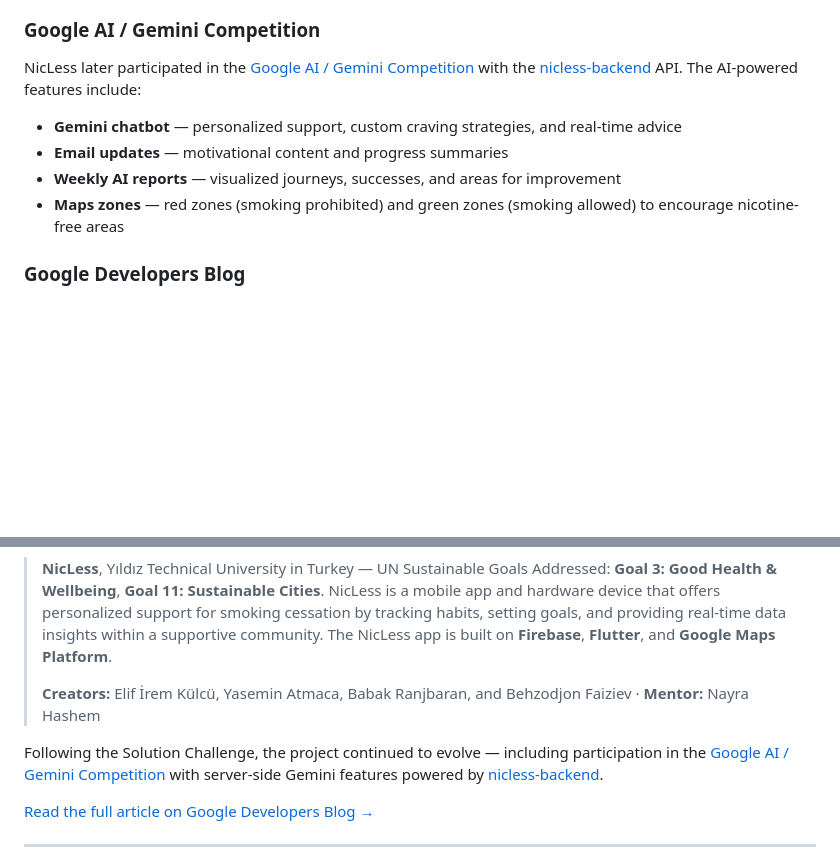
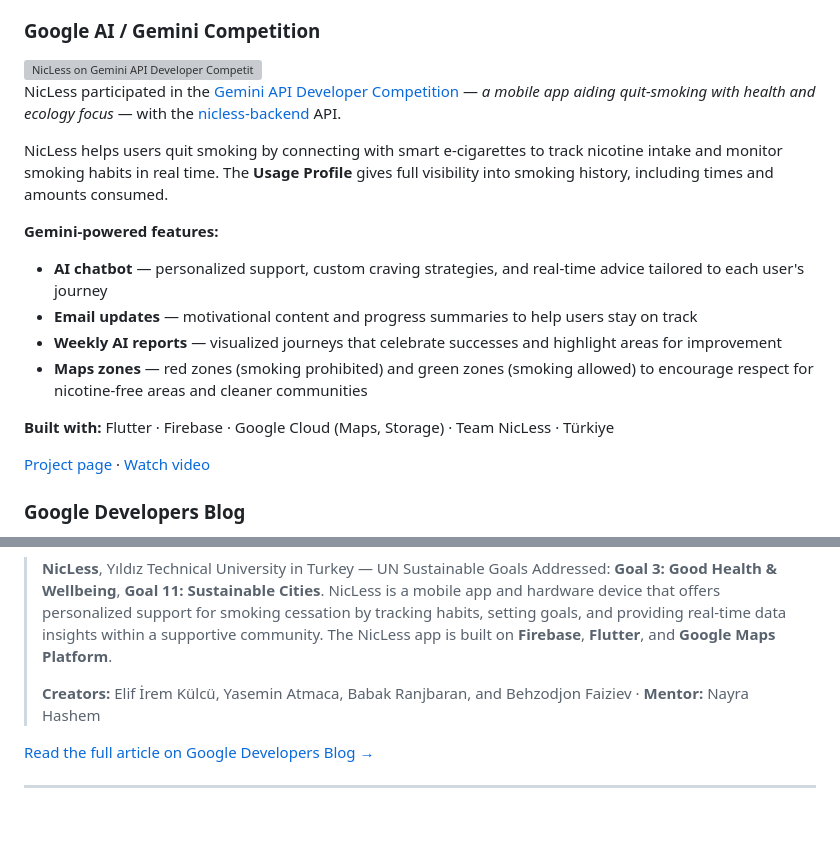
Before and after one commit to behzodfaiziev/nicless-flutter, a Markdown page: README.md, 2 parts joined by grey strips. Drawn GitHub-style; blank space fills up the shorter version; grey boxes are pictures that could not be loaded.

Commit message:
update README.md to improve project details and add new recognition sections

```diff
--- a/README.md
+++ b/README.md
@@ -53,12 +57,24 @@ Our project has been honored as one of the **top 10 teams** in the Google Soluti
 
 ### Google AI / Gemini Competition
 
-NicLess later participated in the [Google AI / Gemini Competition](https://ai.google.dev/competition/projects/nicless) with the [nicless-backend](https://github.com/remidosol/nicless-backend) API. The AI-powered features include:
+<a href="https://ai.google.dev/competition/projects/nicless">
+  <img src="https://ai.google.dev/static/site-assets/images/share.png" alt="NicLess on Gemini API Developer Competition" width="600"/>
+</a>
 
-- **Gemini chatbot** — personalized support, custom craving strategies, and real-time advice
-- **Email updates** — motivational content and progress summaries
-- **Weekly AI reports** — visualized journeys, successes, and areas for improvement
-- **Maps zones** — red zones (smoking prohibited) and green zones (smoking allowed) to encourage nicotine-free areas
+NicLess participated in the [Gemini API Developer Competition](https://ai.google.dev/competition/projects/nicless) — *a mobile app aiding quit-smoking with health and ecology focus* — with the [nicless-backend](https://github.com/remidosol/nicless-backend) API.
+
+NicLess helps users quit smoking by connecting with smart e-cigarettes to track nicotine intake and monitor smoking habits in real time. The **Usage Profile** gives full visibility into smoking history, including times and amounts consumed.
+
+**Gemini-powered features:**
+
+- **AI chatbot** — personalized support, custom craving strategies, and real-time advice tailored to each user's journey
+- **Email updates** — motivational content and progress summaries to help users stay on track
+- **Weekly AI reports** — visualized journeys that celebrate successes and highlight areas for improvement
+- **Maps zones** — red zones (smoking prohibited) and green zones (smoking allowed) to encourage respect for nicotine-free areas and cleaner communities
+
+**Built with:** Flutter · Firebase · Google Cloud (Maps, Storage) · Team NicLess · Türkiye
+
+<a href="https://ai.google.dev/competition/projects/nicless">Project page</a> · <a href="https://www.youtube.com/watch?v=Im-yVnvEgfs">Watch video</a>
 
 ### Google Developers Blog
 
@@ -73,8 +89,6 @@ From over **100 top global projects**, **10 finalist teams** were selected to pi
 > **NicLess**, Yıldız Technical University in Turkey — UN Sustainable Goals Addressed: **Goal 3: Good Health & Wellbeing**, **Goal 11: Sustainable Cities**. NicLess is a mobile app and hardware device that offers personalized support for smoking cessation by tracking habits, setting goals, and providing real-time data insights within a supportive community. The NicLess app is built on **Firebase**, **Flutter**, and **Google Maps Platform**.
 >
 > **Creators:** Elif İrem Külcü, Yasemin Atmaca, Babak Ranjbaran, and Behzodjon Faiziev · **Mentor:** Nayra Hashem
-
-Following the Solution Challenge, the project continued to evolve — including participation in the [Google AI / Gemini Competition](https://ai.google.dev/competition/projects/nicless) with server-side Gemini features powered by [nicless-backend](https://github.com/remidosol/nicless-backend).
 
 [Read the full article on Google Developers Blog →](https://developers.googleblog.com/en/5-years-of-innovation-student-developers-solving-real-world-problems-using-google-tech/)
 
```
Also changed, not shown: other parts of README.md (+12 -8 lines).
